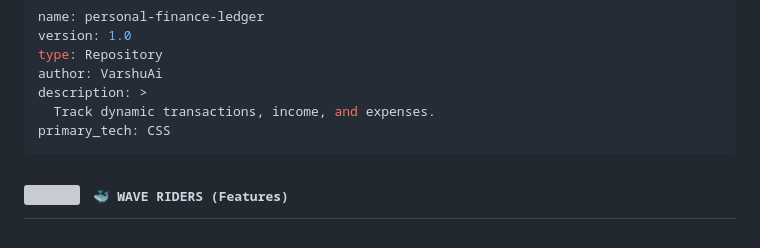
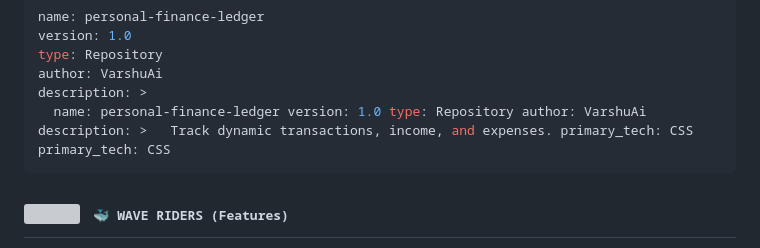
Before and after one commit to VarshuAi/personal-finance-ledger, a Markdown page: README.md, the part around the change. GitHub-like rendering; grey boxes are pictures that could not be loaded.

````diff
--- a/README.md
+++ b/README.md
@@ -38,7 +38,7 @@ version: 1.0
 type: Repository
 author: VarshuAi
 description: >
-  Track dynamic transactions, income, and expenses.
+  name: personal-finance-ledger version: 1.0 type: Repository author: VarshuAi description: >   Track dynamic transactions, income, and expenses. primary_tech: CSS
 primary_tech: CSS
 ```
 
````
